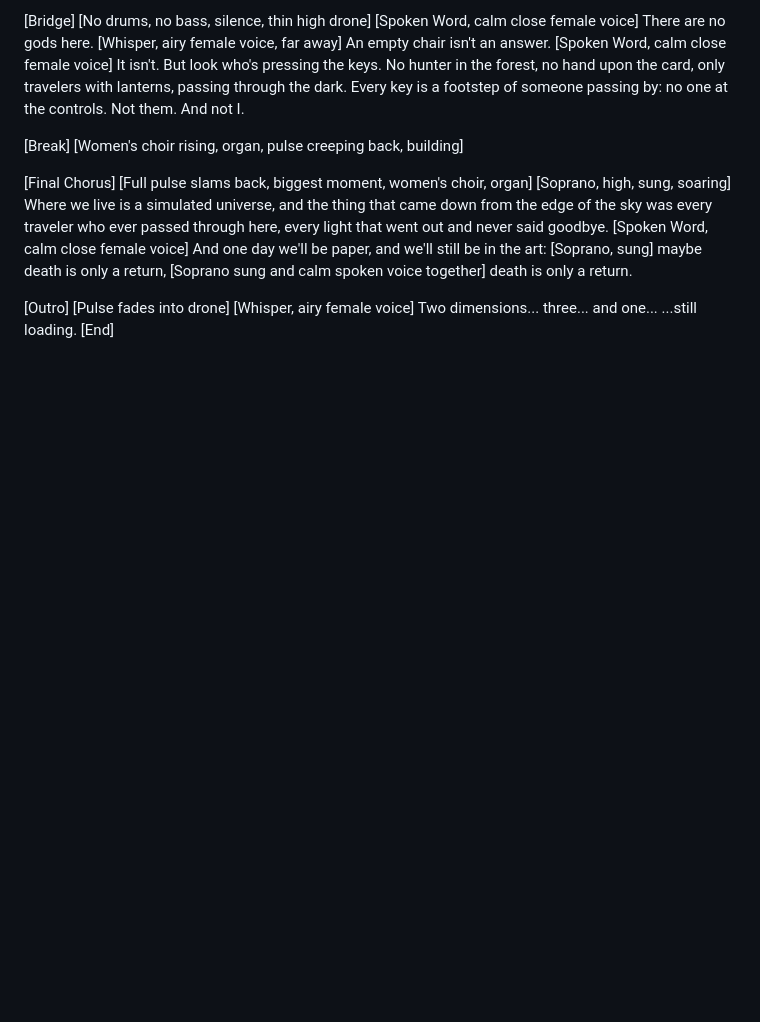
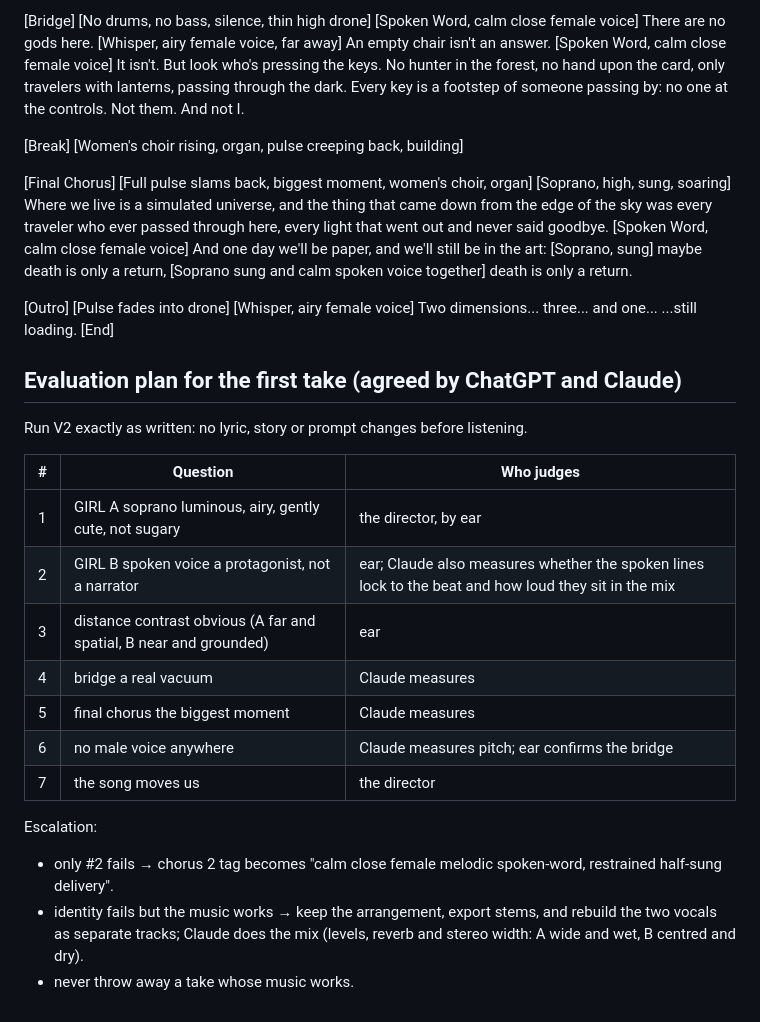
Before and after one commit to qinai586-code/OC, a Markdown page: simulated-universe/SUNO_V2.md, the part around the change. Rendered like a GitHub page; blank space fills up the shorter version.

Commit message:
Suno v2: record the agreed evaluation and escalation plan

```diff
--- a/simulated-universe/SUNO_V2.md
+++ b/simulated-universe/SUNO_V2.md
@@ -118,3 +118,22 @@ death is only a return.
 Two dimensions... three... and one...
 ...still loading.
 [End]
+
+## Evaluation plan for the first take (agreed by ChatGPT and Claude)
+
+Run V2 exactly as written: no lyric, story or prompt changes before listening.
+
+| # | Question | Who judges |
+|---|---|---|
+| 1 | GIRL A soprano luminous, airy, gently cute, not sugary | the director, by ear |
+| 2 | GIRL B spoken voice a protagonist, not a narrator | ear; Claude also measures whether the spoken lines lock to the beat and how loud they sit in the mix |
+| 3 | distance contrast obvious (A far and spatial, B near and grounded) | ear |
+| 4 | bridge a real vacuum | Claude measures |
+| 5 | final chorus the biggest moment | Claude measures |
+| 6 | no male voice anywhere | Claude measures pitch; ear confirms the bridge |
+| 7 | the song moves us | the director |
+
+Escalation:
+- only #2 fails → chorus 2 tag becomes "calm close female melodic spoken-word, restrained half-sung delivery".
+- identity fails but the music works → keep the arrangement, export stems, and rebuild the two vocals as separate tracks; Claude does the mix (levels, reverb and stereo width: A wide and wet, B centred and dry).
+- never throw away a take whose music works.
```
